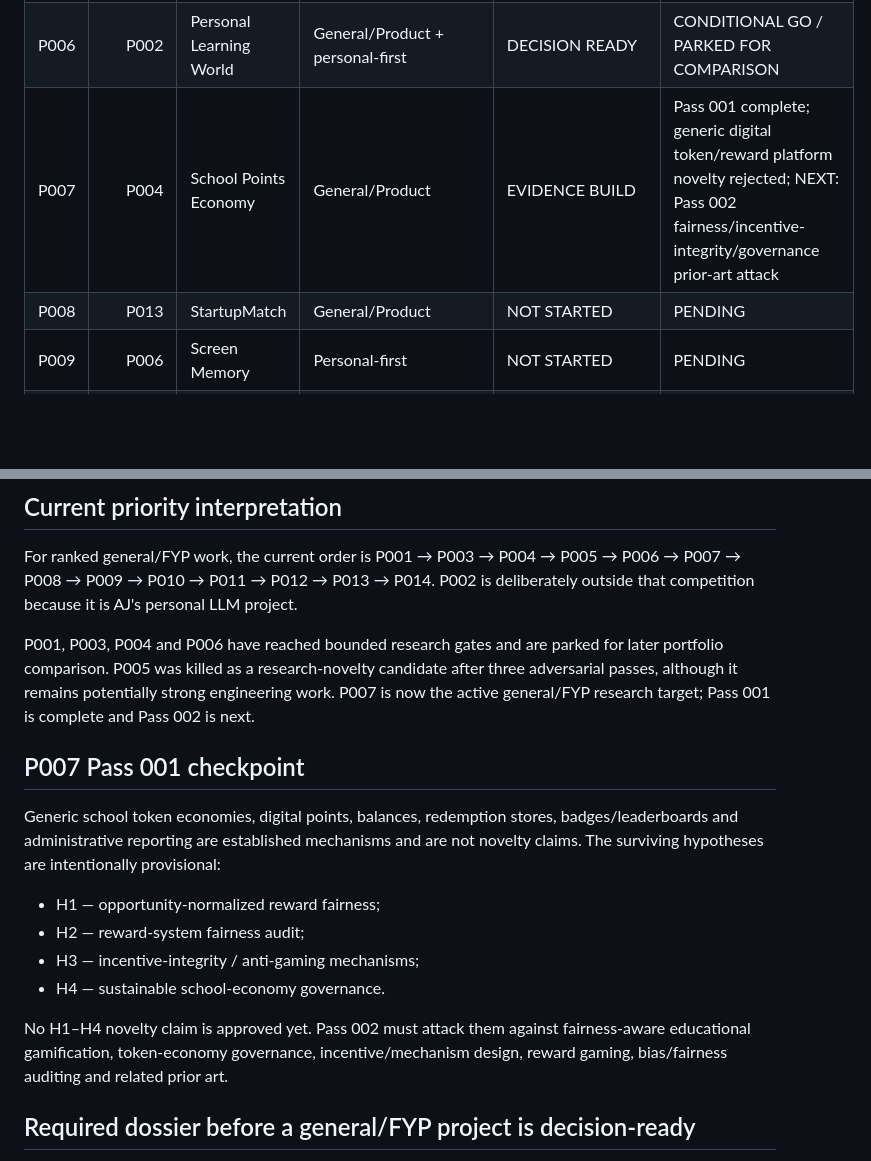
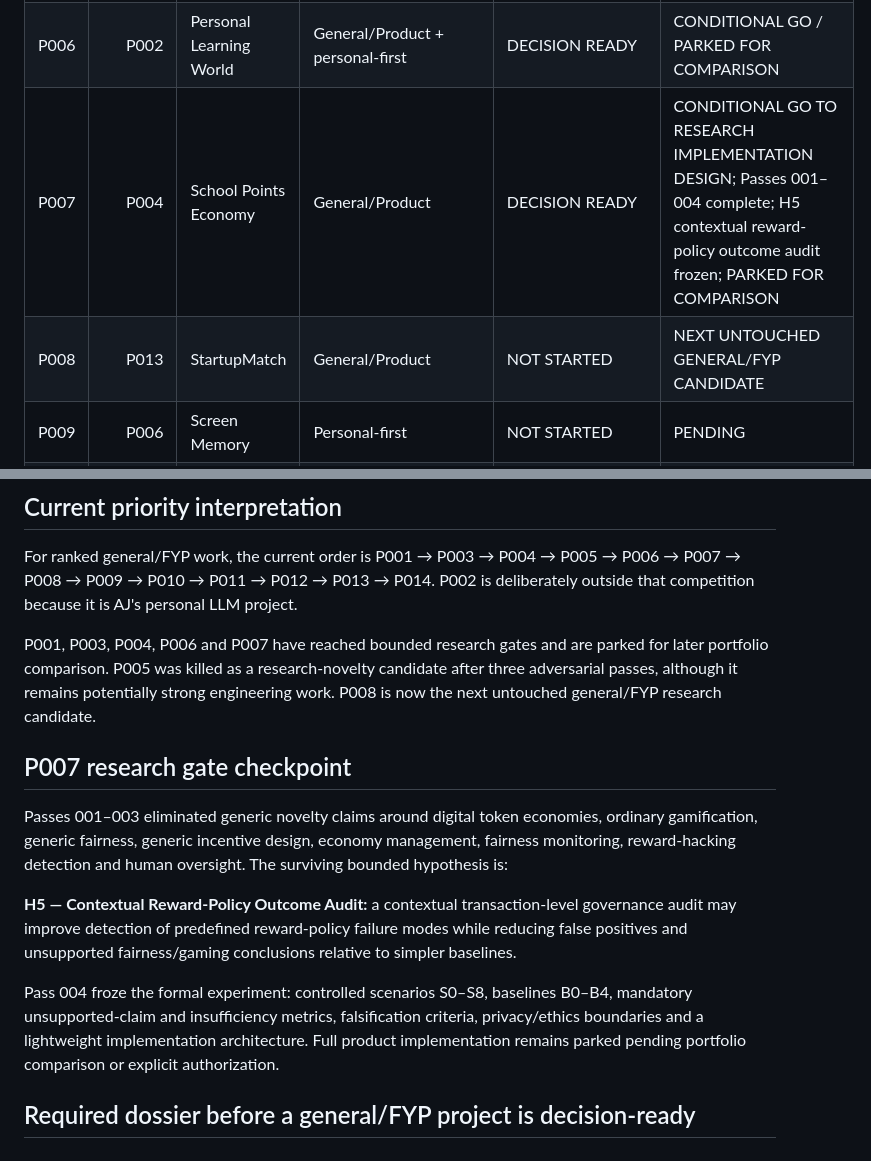
Before and after one commit to AjStyles20/All-Project, a Markdown page: project-control/PORTFOLIO_RESEARCH_TRACKER.md, 2 parts joined by grey strips. Drawn GitHub-style; blank space fills up the shorter version.

Commit message:
control: advance P007 to decision-ready formal specification

```diff
--- a/project-control/PORTFOLIO_RESEARCH_TRACKER.md
+++ b/project-control/PORTFOLIO_RESEARCH_TRACKER.md
@@ -18,8 +18,8 @@ Material claims must be marked VERIFIED FACT, REASONED INFERENCE, UNVERIFIED HYP
 | P004 | P012 | Internet Compression Proxy | General/Product | DECISION READY | CONDITIONAL GO TO FORMAL SPECIFICATION; bounded net-benefit optimization/evaluation hypothesis survives; PARKED FOR COMPARISON |
 | P005 | P014 | Log Analysis & Root Cause | General/Product | KILL | REMOVE FROM RESEARCH-NOVELTY SHORTLIST; engineering implementation remains PARKED as optional portfolio work |
 | P006 | P002 | Personal Learning World | General/Product + personal-first | DECISION READY | CONDITIONAL GO / PARKED FOR COMPARISON |
-| P007 | P004 | School Points Economy | General/Product | EVIDENCE BUILD | Pass 001 complete; generic digital token/reward platform novelty rejected; NEXT: Pass 002 fairness/incentive-integrity/governance prior-art attack |
-| P008 | P013 | StartupMatch | General/Product | NOT STARTED | PENDING |
+| P007 | P004 | School Points Economy | General/Product | DECISION READY | CONDITIONAL GO TO RESEARCH IMPLEMENTATION DESIGN; Passes 001–004 complete; H5 contextual reward-policy outcome audit frozen; PARKED FOR COMPARISON |
+| P008 | P013 | StartupMatch | General/Product | NOT STARTED | NEXT UNTOUCHED GENERAL/FYP CANDIDATE |
 | P009 | P006 | Screen Memory | Personal-first | NOT STARTED | PENDING |
 | P010 | P005 | Chess Platform | General/Product | NOT STARTED | PENDING |
 | P011 | P001 | AI Defense Simulator | General/Product | PAUSED IMPLEMENTATION | Preserve prototype; strict portfolio review later |
@@ -30,17 +30,14 @@ Material claims must be marked VERIFIED FACT, REASONED INFERENCE, UNVERIFIED HYP
 ## Current priority interpretation
 For ranked general/FYP work, the current order is P001 → P003 → P004 → P005 → P006 → P007 → P008 → P009 → P010 → P011 → P012 → P013 → P014. P002 is deliberately outside that competition because it is AJ's personal LLM project.
 
-P001, P003, P004 and P006 have reached bounded research gates and are parked for later portfolio comparison. P005 was killed as a research-novelty candidate after three adversarial passes, although it remains potentially strong engineering work. P007 is now the active general/FYP research target; Pass 001 is complete and Pass 002 is next.
+P001, P003, P004, P006 and P007 have reached bounded research gates and are parked for later portfolio comparison. P005 was killed as a research-novelty candidate after three adversarial passes, although it remains potentially strong engineering work. P008 is now the next untouched general/FYP research candidate.
 
-## P007 Pass 001 checkpoint
-Generic school token economies, digital points, balances, redemption stores, badges/leaderboards and administrative reporting are established mechanisms and are not novelty claims. The surviving hypotheses are intentionally provisional:
+## P007 research gate checkpoint
+Passes 001–003 eliminated generic novelty claims around digital token economies, ordinary gamification, generic fairness, generic incentive design, economy management, fairness monitoring, reward-hacking detection and human oversight. The surviving bounded hypothesis is:
 
-- H1 — opportunity-normalized reward fairness;
-- H2 — reward-system fairness audit;
-- H3 — incentive-integrity / anti-gaming mechanisms;
-- H4 — sustainable school-economy governance.
+**H5 — Contextual Reward-Policy Outcome Audit:** a contextual transaction-level governance audit may improve detection of predefined reward-policy failure modes while reducing false positives and unsupported fairness/gaming conclusions relative to simpler baselines.
 
-No H1–H4 novelty claim is approved yet. Pass 002 must attack them against fairness-aware educational gamification, token-economy governance, incentive/mechanism design, reward gaming, bias/fairness auditing and related prior art.
+Pass 004 froze the formal experiment: controlled scenarios S0–S8, baselines B0–B4, mandatory unsupported-claim and insufficiency metrics, falsification criteria, privacy/ethics boundaries and a lightweight implementation architecture. Full product implementation remains parked pending portfolio comparison or explicit authorization.
 
 ## Required dossier before a general/FYP project is decision-ready
 1. Bounded problem and origin.
```
